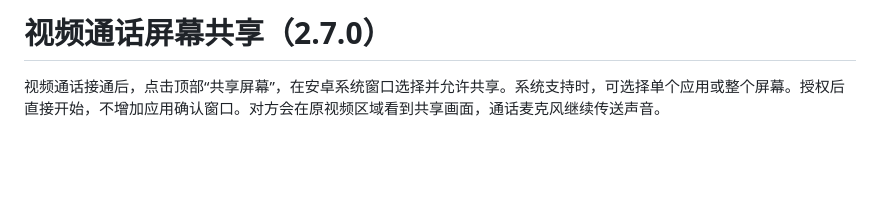
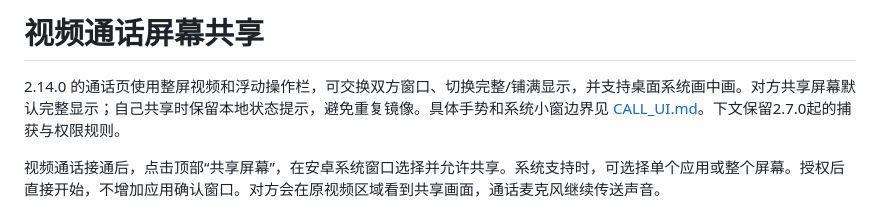
Before and after one commit to usera3/mistar, a Markdown page: SCREENSHARE.md, the part around the change. Rendered like a GitHub page; blank space fills up the shorter version.

```diff
--- a/SCREENSHARE.md
+++ b/SCREENSHARE.md
@@ -1,4 +1,6 @@
-# 视频通话屏幕共享（2.7.0）
+# 视频通话屏幕共享
+
+2.14.0 的通话页使用整屏视频和浮动操作栏，可交换双方窗口、切换完整/铺满显示，并支持桌面系统画中画。对方共享屏幕默认完整显示；自己共享时保留本地状态提示，避免重复镜像。具体手势和系统小窗边界见 [CALL_UI.md](CALL_UI.md)。下文保留2.7.0起的捕获与权限规则。
 
 视频通话接通后，点击顶部“共享屏幕”，在安卓系统窗口选择并允许共享。系统支持时，可选择单个应用或整个屏幕。授权后直接开始，不增加应用确认窗口。对方会在原视频区域看到共享画面，通话麦克风继续传送声音。
 
```
Also changed, not shown: CALL_UI.md (added, +27 -0 lines), CHANGELOG.md (+8 -0 lines), README.md (+4 -2 lines), docs/images/call-pip.png (added), docs/images/video-call.png (added), 12 other files.
